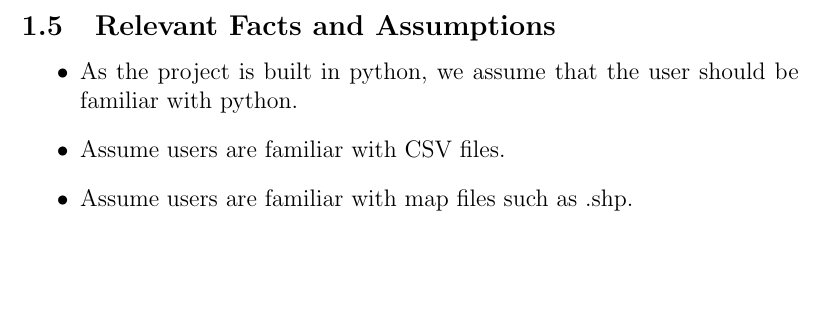
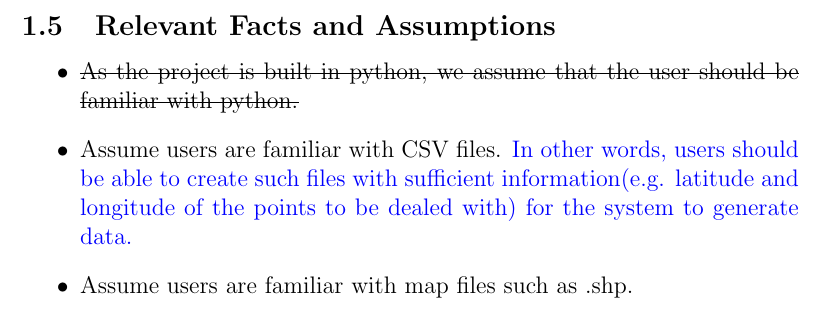
Before and after one commit to NicLobo/Capstone-yoGERT, a LaTeX document (docs/SRS/SRS.tex): part of page 8 of 39, cut so that both start at the same text, the shorter picture padded with empty space. Compiled offline with pdfLaTeX.

Commit message:
Updates based on LO_Assumptions feedback

```diff
--- a/docs/SRS/SRS.tex
+++ b/docs/SRS/SRS.tex
@@ -116,8 +116,8 @@ Developers, testers, and operators of this project.
 
 \subsection{Relevant Facts and Assumptions}
 \begin{itemize}
-    \item As the project is built in python, we assume that the user should be familiar with python.
-    \item Assume users are familiar with CSV files.
+    \item \sout{As the project is built in python, we assume that the user should be familiar with python.}
+    \item Assume users are familiar with CSV files. \textcolor{blue}{ In other words, users should be able to create such files with sufficient information(e.g. latitude and longitude of the points to be dealed with) for the system to generate data.}
     \item Assume users are familiar with map files such as .shp.
 \end{itemize}
 %As the project is built under python, we assume that the user should be familiar with python.
```
